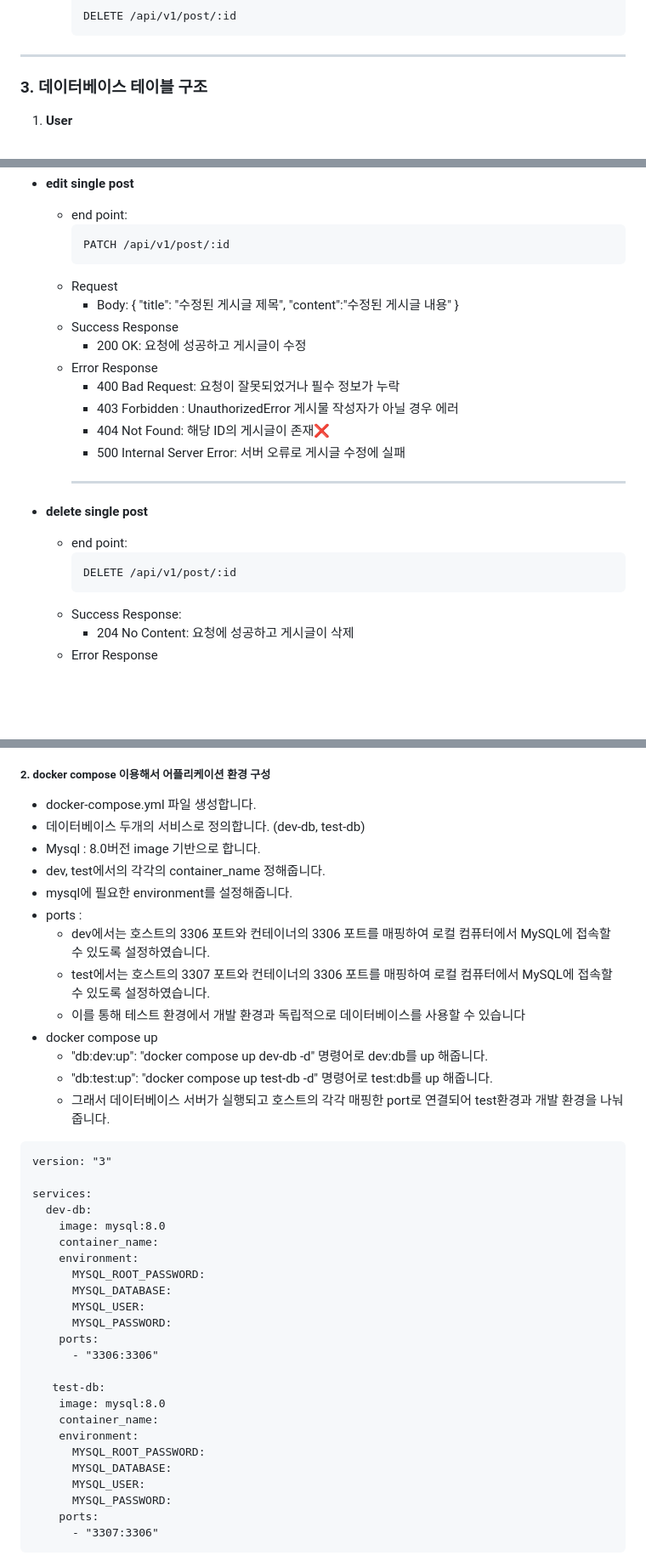
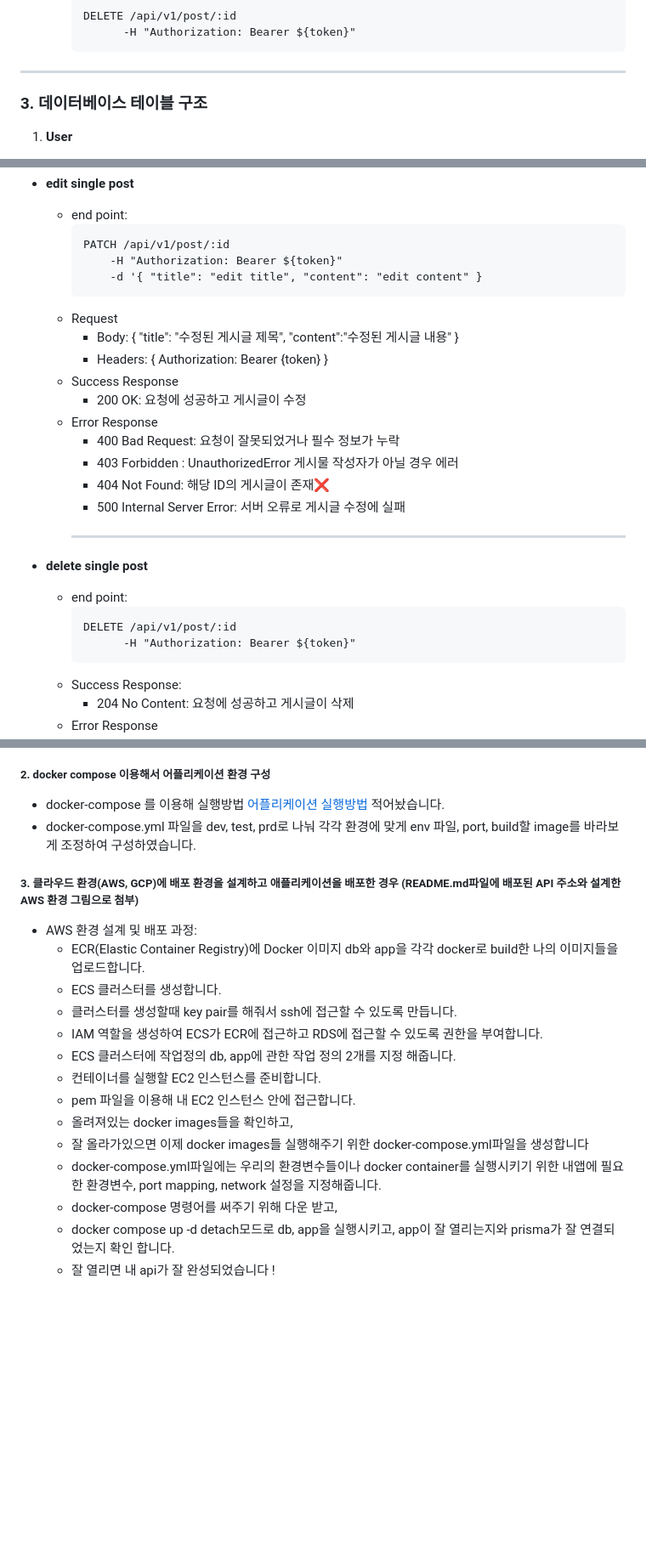
Before and after one commit to mandy0529/wanted-pre-onboarding-backend, a Markdown page: README.md, 3 parts joined by grey strips. Shown at 85% size. Rendered like a GitHub page; blank space fills up the shorter version.

````diff
--- a/README.md
+++ b/README.md
@@ -83,5 +192,6 @@
         ```
         DELETE /api/v1/post/:id
+              -H "Authorization: Bearer ${token}"
         ```
 <hr/>
 
@@ -226,12 +343,17 @@
     - end point:
         ```
         PATCH /api/v1/post/:id
+            -H "Authorization: Bearer ${token}"
+            -d '{ "title": "edit title", "content": "edit content" }
         ```
     - Request
         - Body: {
             "title": "수정된 게시글 제목",
             "content":"수정된 게시글 내용"
             }
+        - Headers: {
+            Authorization: Bearer {token}
+        }
     - Success Response
         - 200 OK: 요청에 성공하고 게시글이 수정
     - Error Response
@@ -244,6 +366,7 @@
     - end point:
         ```
         DELETE /api/v1/post/:id
+              -H "Authorization: Bearer ${token}"
         ```
     - Success Response:
         - 204 No Content: 요청에 성공하고 게시글이 삭제
@@ -262,42 +385,21 @@
 - package.json에서 dotenv-cli를 이용해서 test 환경과 dev 환경 env를 다른 파일을 바라보도록 설정하여 구성 하였습니다.
 
 ##### 2. docker compose 이용해서 어플리케이션 환경 구성
-- docker-compose.yml 파일 생성합니다.
-- 데이터베이스 두개의 서비스로 정의합니다. (dev-db, test-db)
-- Mysql : 8.0버전 image 기반으로 합니다.
-- dev, test에서의 각각의 container_name 정해줍니다.
-- mysql에 필요한 environment를 설정해줍니다.
-- ports :
-    - dev에서는 호스트의 3306 포트와 컨테이너의 3306 포트를 매핑하여 로컬 컴퓨터에서 MySQL에 접속할 수 있도록 설정하였습니다.
-    - test에서는 호스트의 3307 포트와 컨테이너의 3306 포트를 매핑하여 로컬 컴퓨터에서 MySQL에 접속할 수 있도록 설정하였습니다.
-    - 이를 통해 테스트 환경에서 개발 환경과 독립적으로 데이터베이스를 사용할 수 있습니다
-- docker compose up
-    - "db:dev:up": "docker compose up dev-db -d" 명령어로 dev:db를 up 해줍니다.
-    - "db:test:up": "docker compose up test-db -d" 명령어로 test:db를 up 해줍니다.
-    - 그래서 데이터베이스 서버가 실행되고 호스트의 각각 매핑한 port로 연결되어 test환경과 개발 환경을 나눠줍니다.
-```
-version: "3"
+- docker-compose 를 이용해 실행방법 [어플리케이션 실행방법](#2-애플리케이션의-실행-방법-엔드포인트-호출-방법-포함) 적어놨습니다.
+- docker-compose.yml 파일을 dev, test, prd로 나눠 각각 환경에 맞게 env 파일, port, build할 image를 바라보게 조정하여 구성하였습니다.
 
-services:
-  dev-db:
-    image: mysql:8.0
-    container_name:
-    environment:
-      MYSQL_ROOT_PASSWORD:
-      MYSQL_DATABASE:
-      MYSQL_USER:
-      MYSQL_PASSWORD:
-    ports:
-      - "3306:3306"
-
-   test-db:
-    image: mysql:8.0
-    container_name:
-    environment:
-      MYSQL_ROOT_PASSWORD:
-      MYSQL_DATABASE:
-      MYSQL_USER:
-      MYSQL_PASSWORD:
-    ports:
-      - "3307:3306"
-```
+##### 3. 클라우드 환경(AWS, GCP)에 배포 환경을 설계하고 애플리케이션을 배포한 경우 (README.md파일에 배포된 API 주소와 설계한 AWS 환경 그림으로 첨부)
+- AWS 환경 설계 및 배포 과정:
+    -  ECR(Elastic Container Registry)에 Docker 이미지 db와 app을 각각 docker로 build한 나의 이미지들을 업로드합니다.
+    -  ECS 클러스터를 생성합니다.
+    - 클러스터를 생성할때 key pair를 해줘서 ssh에 접근할 수 있도록 만듭니다.
+    - IAM 역할을 생성하여 ECS가 ECR에 접근하고 RDS에 접근할 수 있도록 권한을 부여합니다.
+    - ECS 클러스터에 작업정의 db, app에 관한 작업 정의 2개를 지정 해줍니다.
+    - 컨테이너를 실행할 EC2 인스턴스를 준비합니다.
+    - pem 파일을 이용해 내 EC2 인스턴스 안에 접근합니다.
+    - 올려져있는 docker images들을 확인하고,
+    - 잘 올라가있으면 이제 docker images들 실행해주기 위한 docker-compose.yml파일을 생성합니다
+    - docker-compose.yml파일에는 우리의 환경변수들이나 docker container를 실행시키기 위한 내앱에 필요한 환경변수, port mapping, network 설정을 지정해줍니다.
+    - docker-compose 명령어를 써주기 위해 다운 받고,
+    - docker compose up -d detach모드로 db, app을 실행시키고, app이 잘 열리는지와 prisma가 잘 연결되었는지 확인 합니다.
+    - 잘 열리면 내 api가 잘 완성되었습니다 !
````
Also changed, not shown: other parts of README.md (+144 -28 lines).
